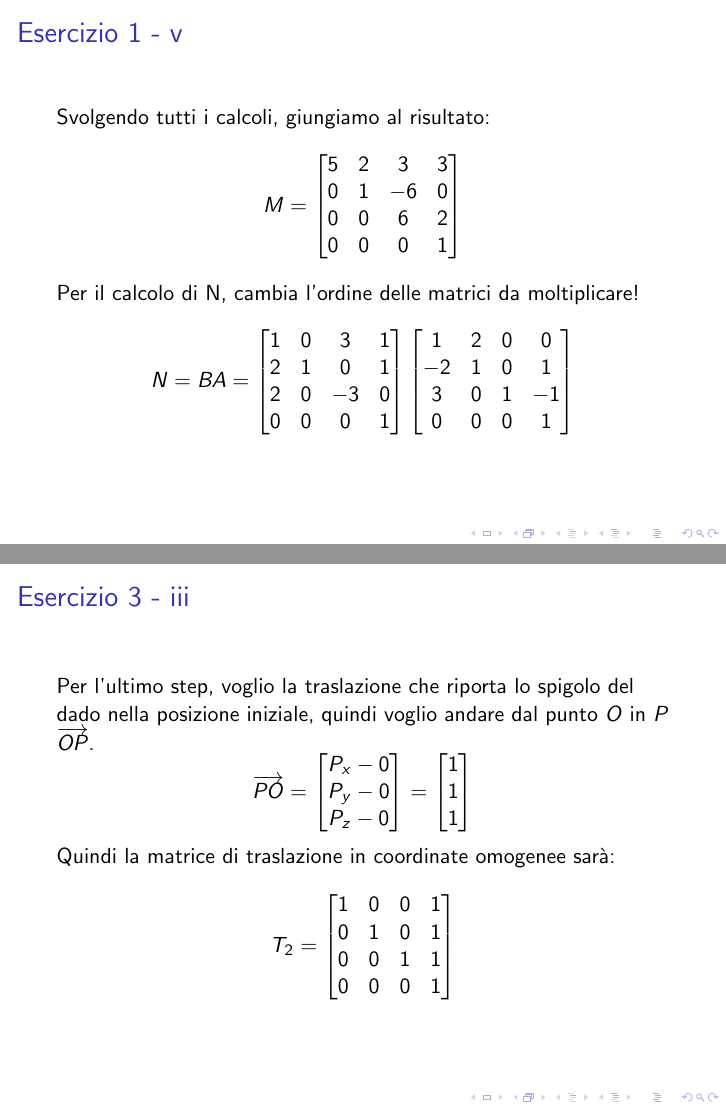
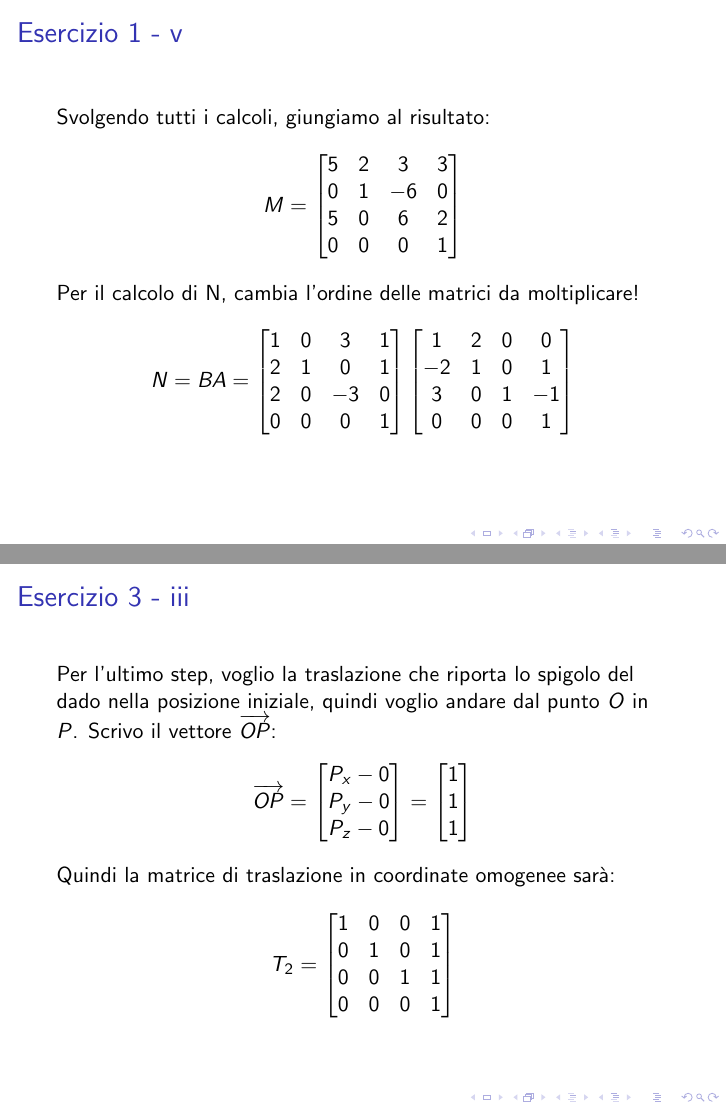
Before and after one commit to niredda/franzplot_guide, LaTeX slides (lab/lab3.tex): pages 15 and 26 of 31, joined at a grey line. Compiled offline with pdfLaTeX.

Commit message:
Fixed 2 more errors

```diff
--- a/lab/lab3.tex
+++ b/lab/lab3.tex
@@ -180,7 +180,7 @@ Svolgendo tutti i calcoli, giungiamo al risultato:
 \begin{bmatrix}
    5 &  2 &  3 &  3 \\
    0 &  1 & -6 &  0 \\
-   0 &  0 &  6 &  2 \\
+   5 &  0 &  6 &  2 \\
    0 &  0 &  0 &  1
 \end{bmatrix}
 \end{displaymath}
@@ -406,10 +406,9 @@ R
 \begin{frame}
 \frametitle{Esercizio 3 - iii}
 Per l'ultimo step, voglio la traslazione che riporta lo spigolo del dado nella posizione
-iniziale, quindi voglio andare dal punto $O$ in $P$
-$\overrightarrow{OP}$.
+iniziale, quindi voglio andare dal punto $O$ in $P$. Scrivo il vettore $\overrightarrow{OP}$:
 \begin{displaymath}
-    \overrightarrow{PO}
+    \overrightarrow{OP}
     =
 \begin{bmatrix}
         P_x - 0\\
```
Also changed, not shown: lab/lab3.pdf.
